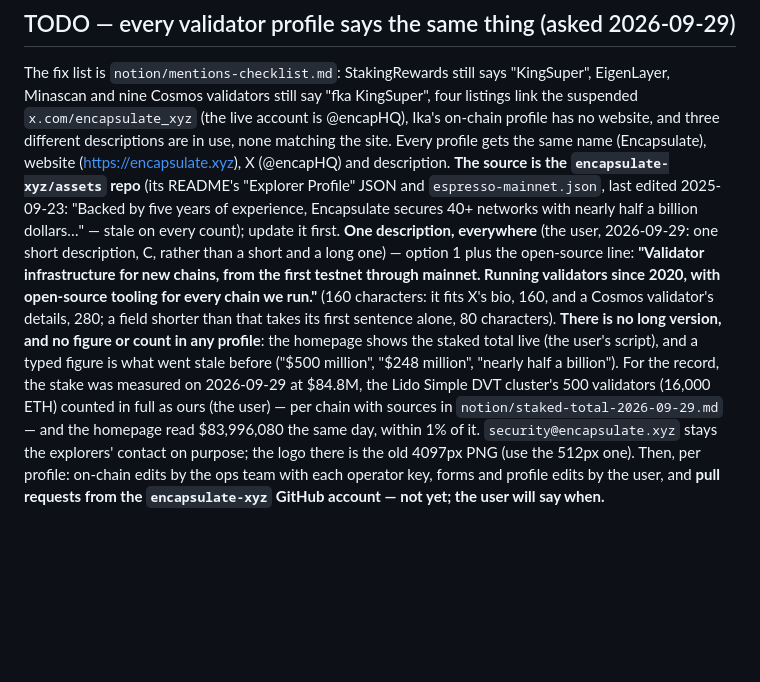
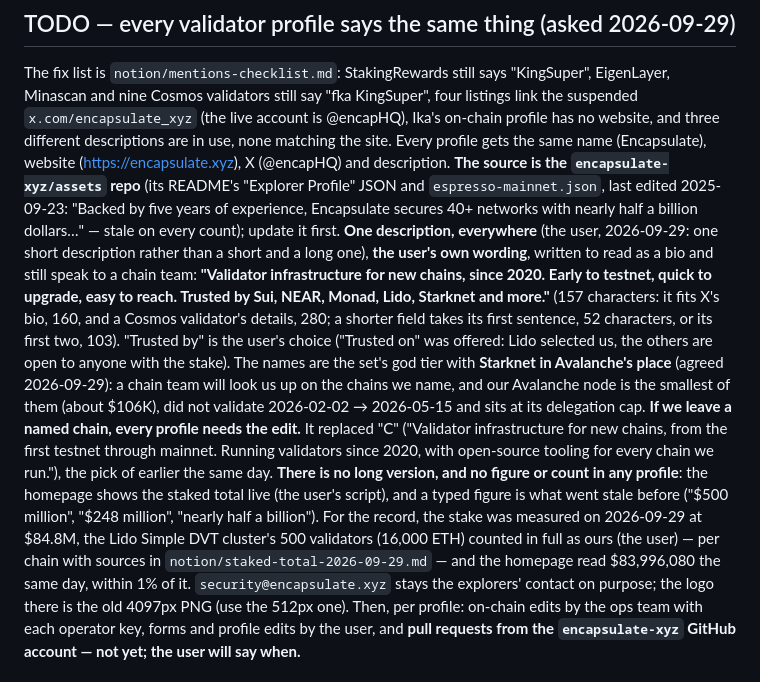
Before and after one commit to encapsulate-xyz/website-css, a Markdown page: CLAUDE.md, the part around the change. GitHub-like rendering; blank space fills up the shorter version.

Commit message:
docs: the agreed description names five chains and speaks to chain teams
Co-Authored-By: Claude Fable 5.1 <noreply@anthropic.com>
Claude-Session: https://claude.ai/code/session_01K54BCe8v7TyhaKoo1gc8XL

```diff
--- a/CLAUDE.md
+++ b/CLAUDE.md
@@ -1970,15 +1970,22 @@ and description.
 **The source is the `encapsulate-xyz/assets` repo** (its README's "Explorer Profile" JSON and `espresso-mainnet.json`,
 last edited 2025-09-23: "Backed by five years of experience, Encapsulate secures 40+ networks with nearly half a
 billion dollars…" — stale on every count); update it first.
-**One description, everywhere** (the user, 2026-09-29: one short description, C, rather than a short and a long
-one) — option 1 plus the open-source line: **"Validator infrastructure for new chains, from the first testnet
-through mainnet. Running validators since 2020, with open-source tooling for every chain we run."**
-(160 characters: it fits X's bio, 160, and a Cosmos validator's details, 280; a field shorter than that takes its
-first sentence alone, 80 characters). **There is no long version, and no figure or count in any profile**: the
-homepage shows the staked total live (the user's script), and a typed figure is what went stale before ("$500
-million", "$248 million", "nearly half a billion"). For the record, the stake was measured on 2026-09-29 at $84.8M,
-the Lido Simple DVT cluster's 500 validators (16,000 ETH) counted in full as ours (the user) — per chain with sources
-in `notion/staked-total-2026-09-29.md` — and the homepage read $83,996,080 the same day, within 1% of it.
+**One description, everywhere** (the user, 2026-09-29: one short description rather than a short and a long one),
+**the user's own wording**, written to read as a bio and still speak to a chain team: **"Validator infrastructure
+for new chains, since 2020. Early to testnet, quick to upgrade, easy to reach. Trusted by Sui, NEAR, Monad, Lido,
+Starknet and more."** (157 characters: it fits X's bio, 160, and a Cosmos validator's details, 280; a shorter field
+takes its first sentence, 52 characters, or its first two, 103). "Trusted by" is the user's choice ("Trusted on" was
+offered: Lido selected us, the others are open to anyone with the stake). The names are the set's god tier with
+**Starknet in Avalanche's place** (agreed 2026-09-29): a chain team will look us up on the chains we name, and our
+Avalanche node is the smallest of them (about $106K), did not validate 2026-02-02 → 2026-05-15 and sits at its
+delegation cap. **If we leave a named chain, every profile needs the edit.** It replaced "C" ("Validator
+infrastructure for new chains, from the first testnet through mainnet. Running validators since 2020, with open-source
+tooling for every chain we run."), the pick of earlier the same day. **There is no long version, and no figure or
+count in any profile**: the homepage shows the staked total live (the user's script), and a typed figure is what went
+stale before ("$500 million", "$248 million", "nearly half a billion"). For the record, the stake was measured on
+2026-09-29 at $84.8M, the Lido Simple DVT cluster's 500 validators (16,000 ETH) counted in full as ours (the user) —
+per chain with sources in `notion/staked-total-2026-09-29.md` — and the homepage read $83,996,080 the same day,
+within 1% of it.
 `security@encapsulate.xyz` stays the explorers' contact on purpose; the logo there is the old 4097px PNG (use the
 512px one). Then, per profile: on-chain
 edits by the ops team with each operator key, forms and profile edits by the user, and **pull requests from the
```
Also changed, not shown: notion/mentions-checklist.md (+5 -4 lines).
